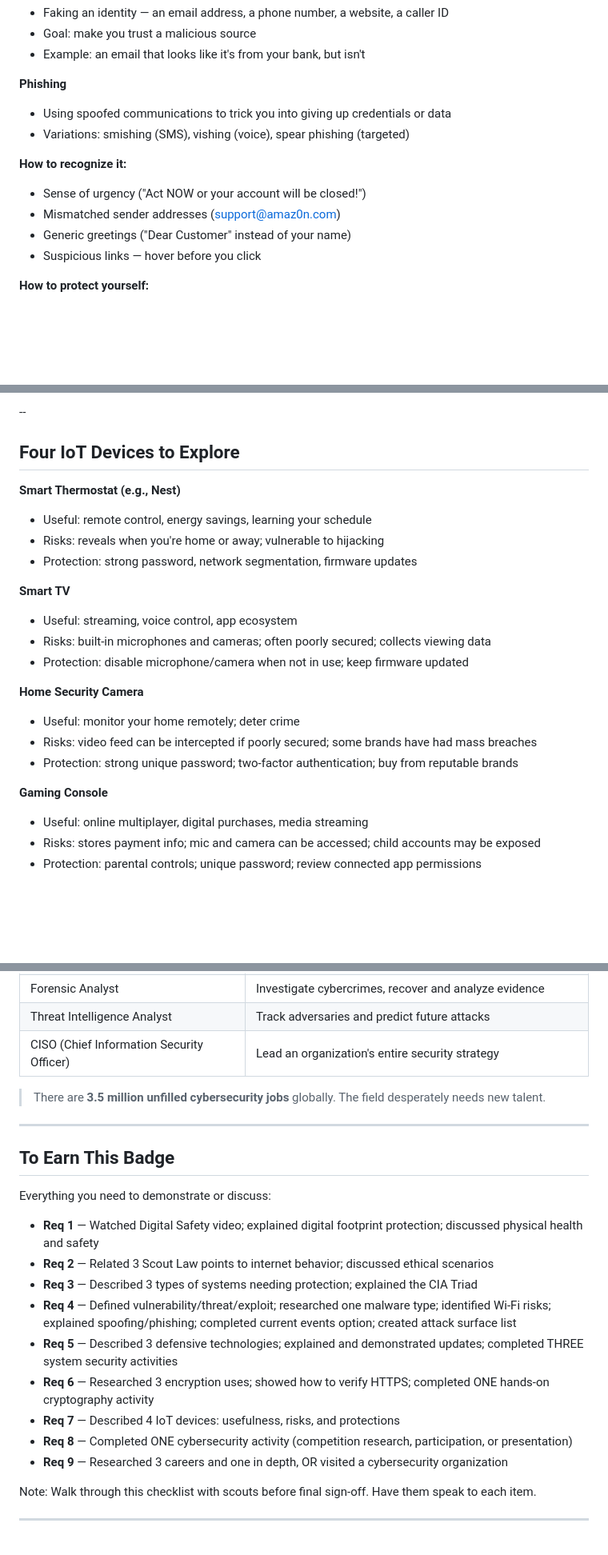
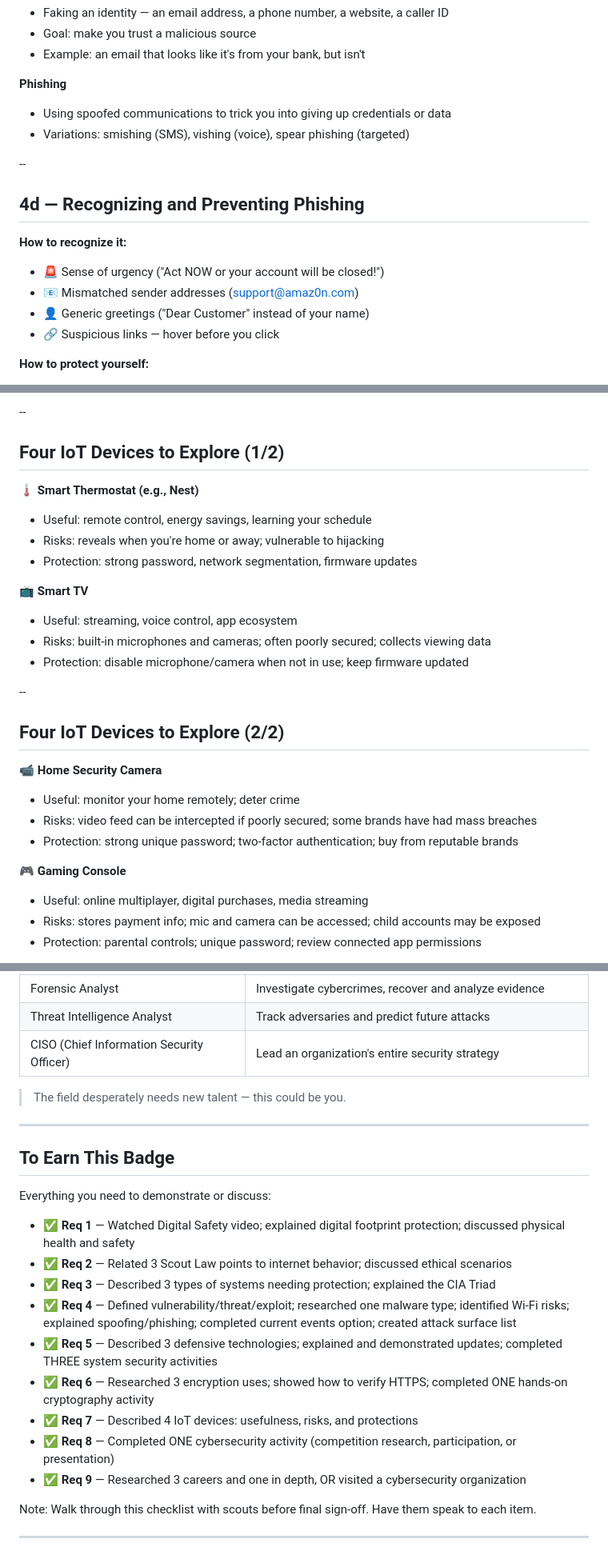
Before and after one commit to kwv/advancement-university, a Markdown page: badges/cybersecurity/slides.md, 3 parts joined by grey strips. Shown at 80% size. Rendered like a GitHub page; blank space fills up the shorter version.

```diff
--- a/badges/cybersecurity/slides.md
+++ b/badges/cybersecurity/slides.md
@@ -261,11 +280,15 @@ Note: This is immediately actionable advice that scouts can use today. Ask if an
 - Using spoofed communications to trick you into giving up credentials or data
 - Variations: smishing (SMS), vishing (voice), spear phishing (targeted)
 
+--
+
+## 4d — Recognizing and Preventing Phishing
+
 **How to recognize it:**
-- Sense of urgency ("Act NOW or your account will be closed!")
-- Mismatched sender addresses (support@amaz0n.com)
-- Generic greetings ("Dear Customer" instead of your name)
-- Suspicious links — hover before you click
+- 🚨 Sense of urgency ("Act NOW or your account will be closed!")
+- 📧 Mismatched sender addresses (support@amaz0n.com)
+- 👤 Generic greetings ("Dear Customer" instead of your name)
+- 🔗 Suspicious links — hover before you click
 
 **How to protect yourself:**
 - Never click links in unsolicited emails — go directly to the website
@@ -700,24 +735,28 @@ Describe **4 devices** — for each, explain:
 
 --
 
-## Four IoT Devices to Explore
+## Four IoT Devices to Explore (1/2)
 
-**Smart Thermostat (e.g., Nest)**
+**🌡️ Smart Thermostat (e.g., Nest)**
 - Useful: remote control, energy savings, learning your schedule
 - Risks: reveals when you're home or away; vulnerable to hijacking
 - Protection: strong password, network segmentation, firmware updates
 
-**Smart TV**
+**📺 Smart TV**
 - Useful: streaming, voice control, app ecosystem
 - Risks: built-in microphones and cameras; often poorly secured; collects viewing data
 - Protection: disable microphone/camera when not in use; keep firmware updated
 
-**Home Security Camera**
+--
+
+## Four IoT Devices to Explore (2/2)
+
+**📹 Home Security Camera**
 - Useful: monitor your home remotely; deter crime
 - Risks: video feed can be intercepted if poorly secured; some brands have had mass breaches
 - Protection: strong unique password; two-factor authentication; buy from reputable brands
 
-**Gaming Console**
+**🎮 Gaming Console**
 - Useful: online multiplayer, digital purchases, media streaming
 - Risks: stores payment info; mic and camera can be accessed; child accounts may be exposed
 - Protection: parental controls; unique password; review connected app permissions
@@ -859,7 +903,7 @@ Note: Good targets: local banks, hospitals, tech companies, government agencies
 | Threat Intelligence Analyst | Track adversaries and predict future attacks |
 | CISO (Chief Information Security Officer) | Lead an organization's entire security strategy |
 
-> There are **3.5 million unfilled cybersecurity jobs** globally. The field desperately needs new talent.
+> The field desperately needs new talent — this could be you.
 
 ---
 
@@ -867,15 +911,15 @@ Note: Good targets: local banks, hospitals, tech companies, government agencies
 
 Everything you need to demonstrate or discuss:
 
-- **Req 1** — Watched Digital Safety video; explained digital footprint protection; discussed physical health and safety
-- **Req 2** — Related 3 Scout Law points to internet behavior; discussed ethical scenarios
-- **Req 3** — Described 3 types of systems needing protection; explained the CIA Triad
-- **Req 4** — Defined vulnerability/threat/exploit; researched one malware type; identified Wi-Fi risks; explained spoofing/phishing; completed current events option; created attack surface list
-- **Req 5** — Described 3 defensive technologies; explained and demonstrated updates; completed THREE system security activities
-- **Req 6** — Researched 3 encryption uses; showed how to verify HTTPS; completed ONE hands-on cryptography activity
-- **Req 7** — Described 4 IoT devices: usefulness, risks, and protections
-- **Req 8** — Completed ONE cybersecurity activity (competition research, participation, or presentation)
-- **Req 9** — Researched 3 careers and one in depth, OR visited a cybersecurity organization
+- ✅ **Req 1** — Watched Digital Safety video; explained digital footprint protection; discussed physical health and safety
+- ✅ **Req 2** — Related 3 Scout Law points to internet behavior; discussed ethical scenarios
+- ✅ **Req 3** — Described 3 types of systems needing protection; explained the CIA Triad
+- ✅ **Req 4** — Defined vulnerability/threat/exploit; researched one malware type; identified Wi-Fi risks; explained spoofing/phishing; completed current events option; created attack surface list
+- ✅ **Req 5** — Described 3 defensive technologies; explained and demonstrated updates; completed THREE system security activities
+- ✅ **Req 6** — Researched 3 encryption uses; showed how to verify HTTPS; completed ONE hands-on cryptography activity
+- ✅ **Req 7** — Described 4 IoT devices: usefulness, risks, and protections
+- ✅ **Req 8** — Completed ONE cybersecurity activity (competition research, participation, or presentation)
+- ✅ **Req 9** — Researched 3 careers and one in depth, OR visited a cybersecurity organization
 
 Note: Walk through this checklist with scouts before final sign-off. Have them speak to each item.
 
```
Also changed, not shown: other parts of badges/cybersecurity/slides.md (+73 -37 lines), badges/ai/slides.md (+92 -55 lines), badges/programming/slides.md (+57 -37 lines).
